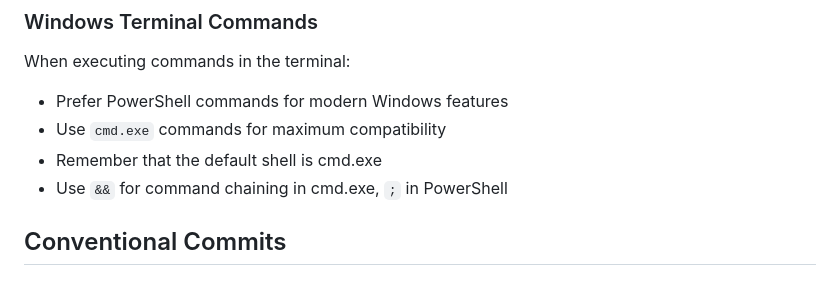
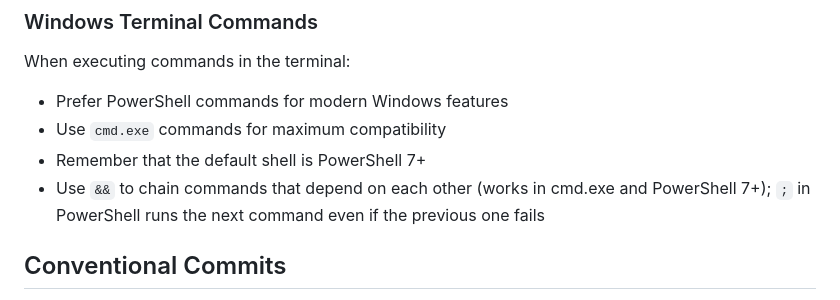
Before and after one commit to ruslan-rv-ua/PyRetort, a Markdown page: AGENTS.md, the part around the change. Rendered like a GitHub page.

Commit message:
docs(agents): say the default shell is powershell
Co-Authored-By: Claude Opus 5.5 <noreply@anthropic.com>

```diff
--- a/AGENTS.md
+++ b/AGENTS.md
@@ -19,8 +19,8 @@
 When executing commands in the terminal:
 - Prefer PowerShell commands for modern Windows features
 - Use `cmd.exe` commands for maximum compatibility
-- Remember that the default shell is cmd.exe
-- Use `&&` for command chaining in cmd.exe, `;` in PowerShell
+- Remember that the default shell is PowerShell 7+
+- Use `&&` to chain commands that depend on each other (works in cmd.exe and PowerShell 7+); `;` in PowerShell runs the next command even if the previous one fails
 
 ## Conventional Commits
 
```
